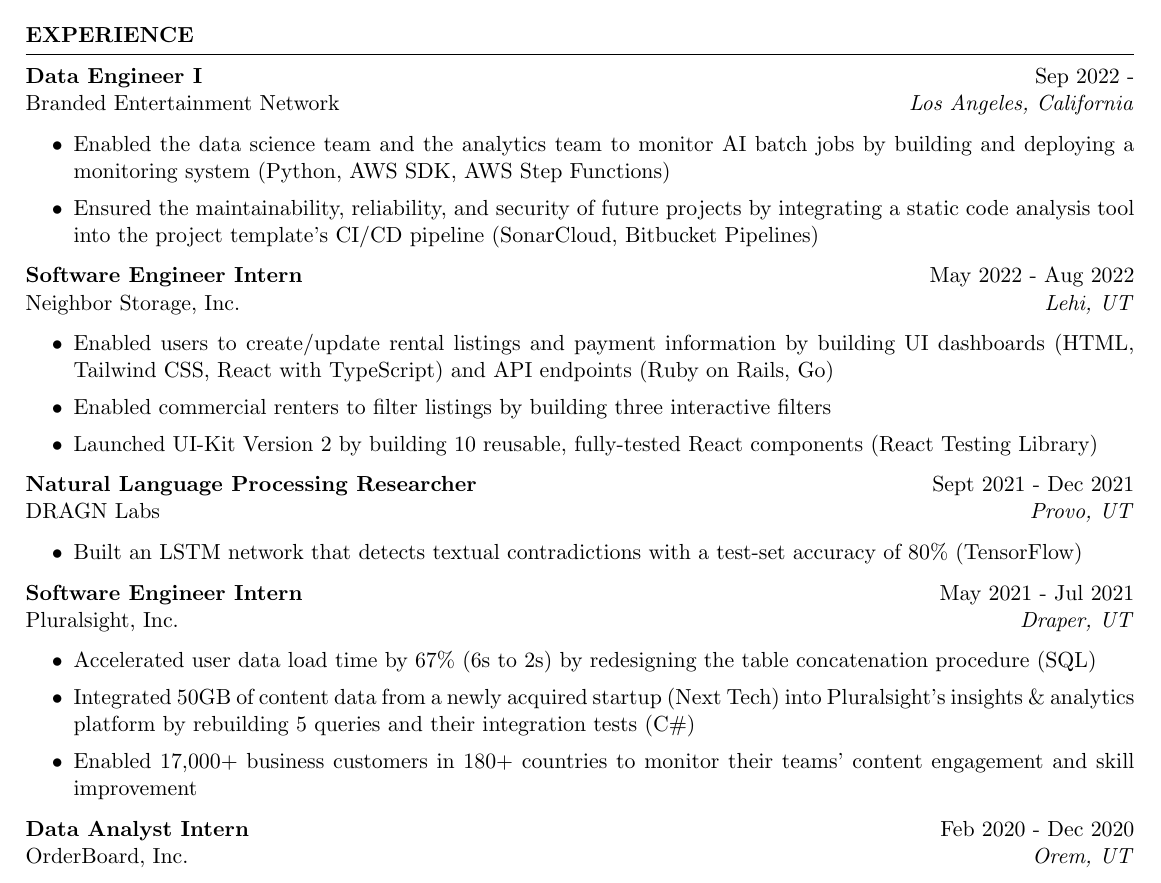
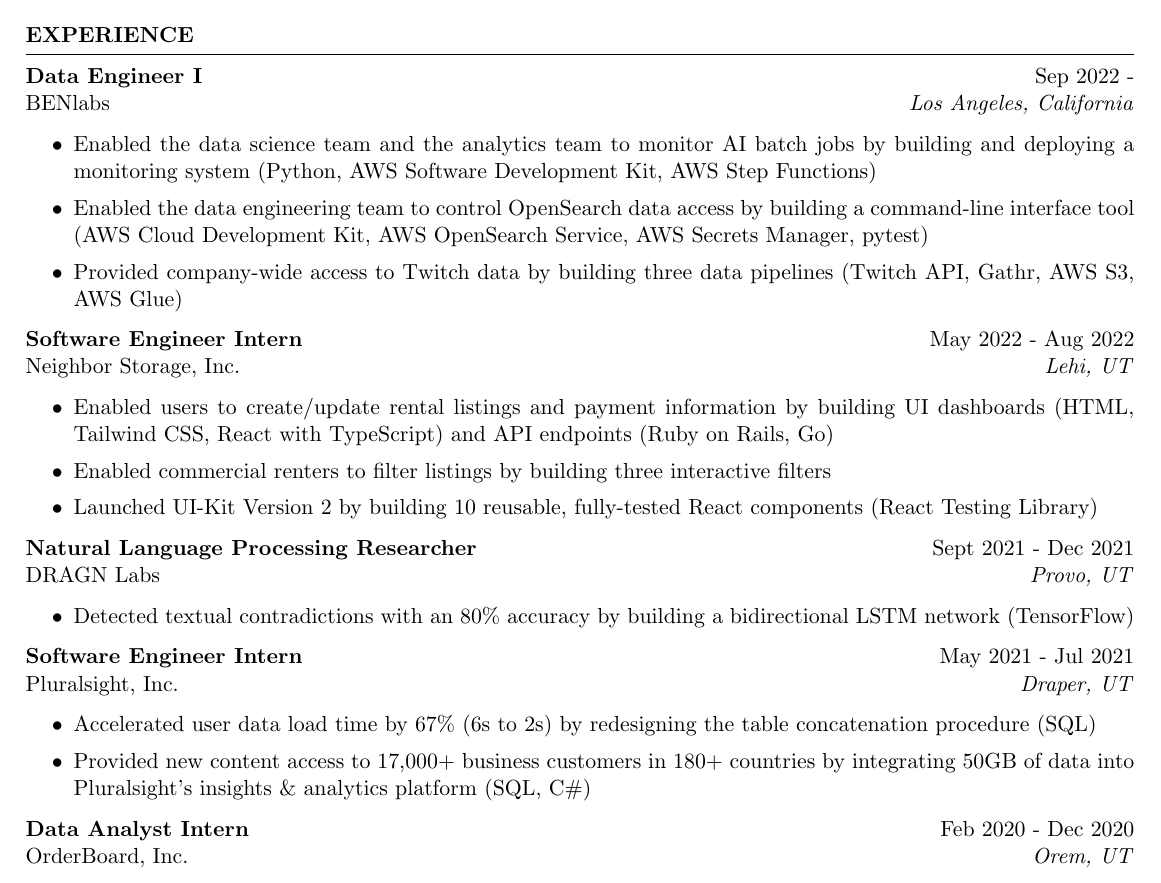
Before and after one commit to shilongjaycui/resume, a LaTeX CV (jay-cui-winter-2023.tex): part of the page, cut so that both start at the same text. Compiled offline with pdfLaTeX.

Commit message:
Included Winter 2023 experience at BEN

```diff
--- a/jay-cui-winter-2023.tex
+++ b/jay-cui-winter-2023.tex
@@ -31,14 +31,14 @@
 \begin{rSection}{Experience}
 
 \textbf{Data Engineer I} \hfill Sep 2022 - \\
-Branded Entertainment Network \hfill \textit{Los Angeles, California}
+BENlabs \hfill \textit{Los Angeles, California}
 \begin{itemize}
    \itemsep -2pt {}
    \item Enabled the data science team and the analytics team to monitor AI batch jobs by
-   building and deploying a monitoring system (Python, AWS SDK, AWS Step Functions)
-   \item Ensured the maintainability, reliability, and security of future projects by
-   integrating a static code analysis tool into the project template's CI/CD pipeline
-   (SonarCloud, Bitbucket Pipelines)
+   building and deploying a monitoring system (Python, AWS Software Development Kit, AWS Step Functions)
+   \item Enabled the data engineering team to control OpenSearch data access by
+   building a command-line interface tool (AWS Cloud Development Kit, AWS OpenSearch Service, AWS Secrets Manager, pytest)
+   \item Provided company-wide access to Twitch data by building three data pipelines (Twitch API, Gathr, AWS S3, AWS Glue)
 \end{itemize}
 
 \textbf{Software Engineer Intern} \hfill May 2022 - Aug 2022\\
@@ -57,8 +57,7 @@
 DRAGN Labs \hfill \textit{Provo, UT}
  \begin{itemize}
     \itemsep -2pt {}
-    \item Built an LSTM network that detects textual contradictions with a test-set accuracy of
-    80\% (TensorFlow)
+    \item Detected textual contradictions with an 80\% accuracy by building a bidirectional LSTM network (TensorFlow)
  \end{itemize}
 
 \textbf{Software Engineer Intern} \hfill May 2021 - Jul 2021\\
@@ -67,11 +66,8 @@
     \itemsep -2pt {}
     \item Accelerated user data load time by 67\% (6s to 2s) by redesigning the table
     concatenation procedure (SQL)
-    \item Integrated 50GB of content data from a newly acquired startup (Next Tech) into
-    Pluralsight’s insights \& analytics platform by rebuilding 5 queries and their integration
-    tests (C$\#$)
-    \item Enabled 17,000+ business customers in 180+ countries to monitor their teams’ content
-    engagement and skill improvement
+    \item Provided new content access to 17,000+ business customers in 180+ countries by
+    integrating 50GB of data into Pluralsight's insights \& analytics platform (SQL, C\#)
  \end{itemize}
 
 \textbf{Data Analyst Intern} \hfill Feb 2020 - Dec 2020\\
```
Also changed, not shown: jay-cui-winter-2023.pdf, 4 other files.
